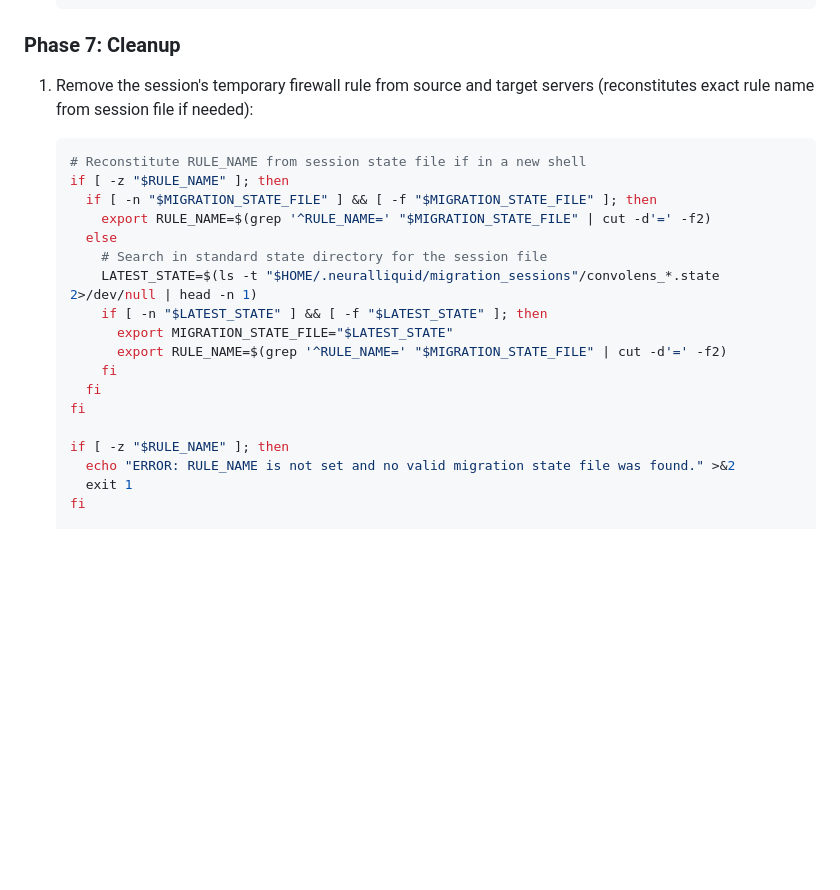
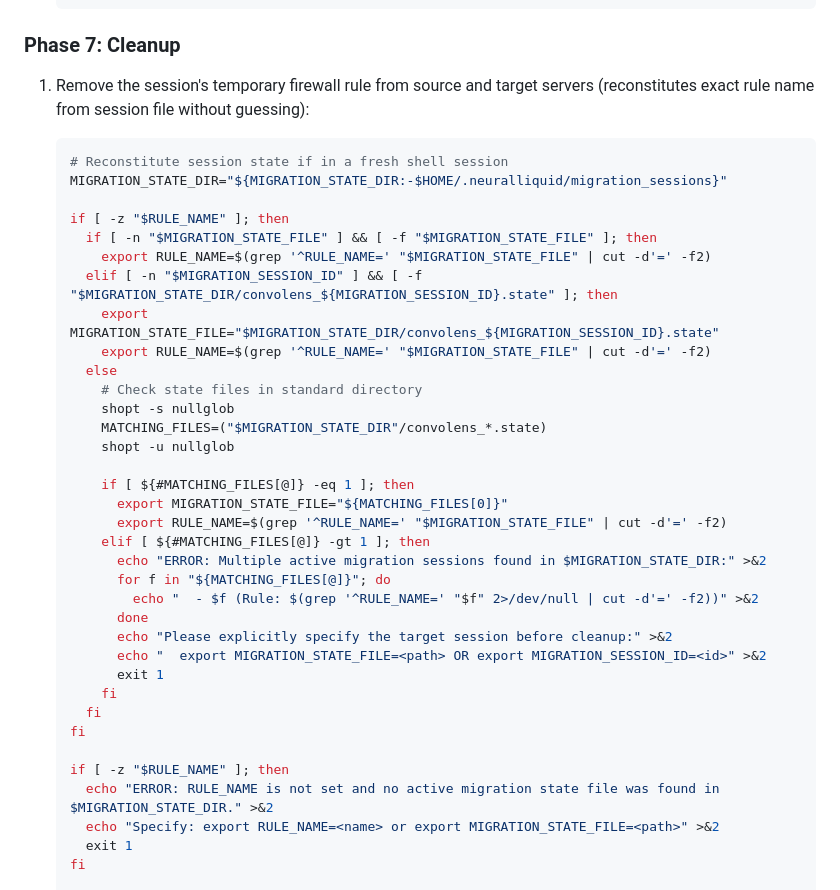
Before and after one commit to neuralliquid/neuralliquid-org, a Markdown page: docs/runbooks/convolens-database-migration.md, the part around the change. GitHub-like rendering; blank space fills up the shorter version.

Commit message:
fix(runbooks): require explicit session disambiguation during multi-session cleanup

````diff
--- a/docs/runbooks/convolens-database-migration.md
+++ b/docs/runbooks/convolens-database-migration.md
@@ -237,24 +237,41 @@ EOF
 
 ### Phase 7: Cleanup
 
-1. Remove the session's temporary firewall rule from source and target servers (reconstitutes exact rule name from session file if needed):
+1. Remove the session's temporary firewall rule from source and target servers (reconstitutes exact rule name from session file without guessing):
    ```bash
-   # Reconstitute RULE_NAME from session state file if in a new shell
+   # Reconstitute session state if in a fresh shell session
+   MIGRATION_STATE_DIR="${MIGRATION_STATE_DIR:-$HOME/.neuralliquid/migration_sessions}"
+
    if [ -z "$RULE_NAME" ]; then
      if [ -n "$MIGRATION_STATE_FILE" ] && [ -f "$MIGRATION_STATE_FILE" ]; then
        export RULE_NAME=$(grep '^RULE_NAME=' "$MIGRATION_STATE_FILE" | cut -d'=' -f2)
+     elif [ -n "$MIGRATION_SESSION_ID" ] && [ -f "$MIGRATION_STATE_DIR/convolens_${MIGRATION_SESSION_ID}.state" ]; then
+       export MIGRATION_STATE_FILE="$MIGRATION_STATE_DIR/convolens_${MIGRATION_SESSION_ID}.state"
+       export RULE_NAME=$(grep '^RULE_NAME=' "$MIGRATION_STATE_FILE" | cut -d'=' -f2)
      else
-       # Search in standard state directory for the session file
-       LATEST_STATE=$(ls -t "$HOME/.neuralliquid/migration_sessions"/convolens_*.state 2>/dev/null | head -n 1)
-       if [ -n "$LATEST_STATE" ] && [ -f "$LATEST_STATE" ]; then
-         export MIGRATION_STATE_FILE="$LATEST_STATE"
+       # Check state files in standard directory
+       shopt -s nullglob
+       MATCHING_FILES=("$MIGRATION_STATE_DIR"/convolens_*.state)
+       shopt -u nullglob
+
+       if [ ${#MATCHING_FILES[@]} -eq 1 ]; then
+         export MIGRATION_STATE_FILE="${MATCHING_FILES[0]}"
          export RULE_NAME=$(grep '^RULE_NAME=' "$MIGRATION_STATE_FILE" | cut -d'=' -f2)
+       elif [ ${#MATCHING_FILES[@]} -gt 1 ]; then
+         echo "ERROR: Multiple active migration sessions found in $MIGRATION_STATE_DIR:" >&2
+         for f in "${MATCHING_FILES[@]}"; do
+           echo "  - $f (Rule: $(grep '^RULE_NAME=' "$f" 2>/dev/null | cut -d'=' -f2))" >&2
+         done
+         echo "Please explicitly specify the target session before cleanup:" >&2
+         echo "  export MIGRATION_STATE_FILE=<path> OR export MIGRATION_SESSION_ID=<id>" >&2
+         exit 1
        fi
      fi
    fi
 
    if [ -z "$RULE_NAME" ]; then
-     echo "ERROR: RULE_NAME is not set and no valid migration state file was found." >&2
+     echo "ERROR: RULE_NAME is not set and no active migration state file was found in $MIGRATION_STATE_DIR." >&2
+     echo "Specify: export RULE_NAME=<name> or export MIGRATION_STATE_FILE=<path>" >&2
      exit 1
    fi
 
````
